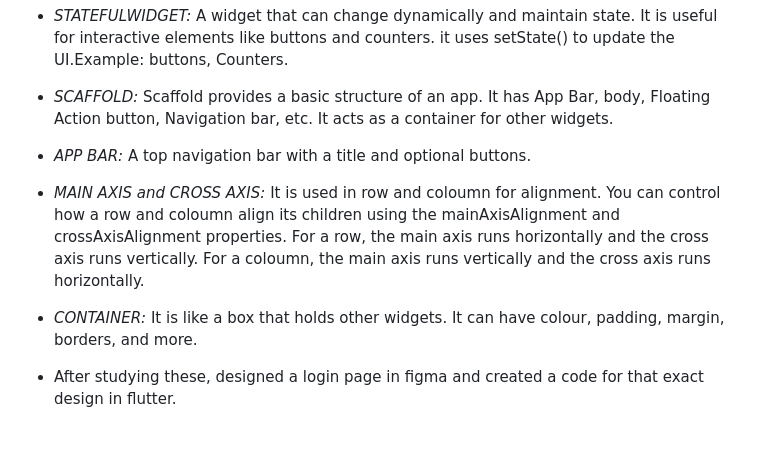
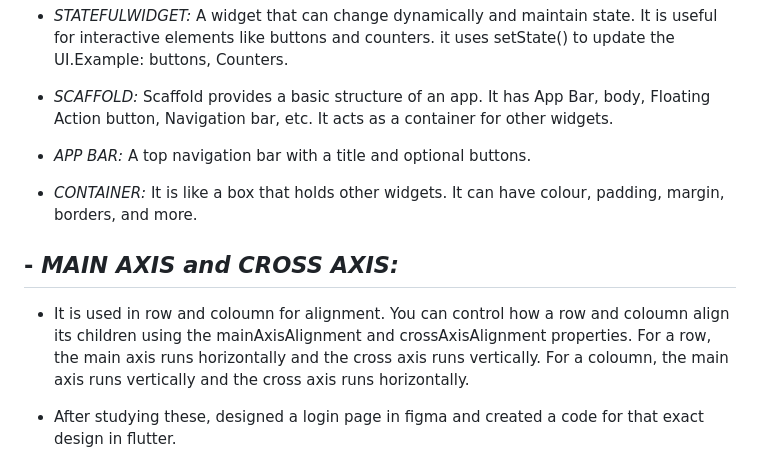
Before and after one commit to Robin-Valan7478/Internship, a Markdown page: Daily Reports/fourth_week_report.md, the part around the change. GitHub-like rendering; blank space fills up the shorter version.

Commit message:
fourth commit

```diff
--- a/Daily Reports/fourth_week_report.md
+++ b/Daily Reports/fourth_week_report.md
@@ -80,9 +80,13 @@
 
    - _APP BAR:_ A top navigation bar with a title and optional buttons.
 
-   - _MAIN AXIS and CROSS AXIS:_  It is used in row and coloumn for alignment. You can control how a row and coloumn align its children using the mainAxisAlignment and crossAxisAlignment properties. For a row, the main axis runs horizontally and the cross axis runs vertically. For a coloumn, the main axis runs vertically and the cross axis runs horizontally.
+   - _CONTAINER:_ It is like a box that holds other widgets. It can have colour, padding, margin, borders, and more.
 
-   - _CONTAINER:_ It is like a box that holds other widgets. It can have colour, padding, margin, borders, and more.
+
+## - _MAIN AXIS and CROSS AXIS:_
+   - It is used in row and coloumn for alignment. You can control how a row and coloumn align its children using the mainAxisAlignment and crossAxisAlignment properties. For a row, the main axis runs horizontally and the cross axis runs vertically. For a coloumn, the main axis runs vertically and the cross axis runs horizontally.
+
+
 
    - After studying these, designed a login page in figma and created a code for that exact design in flutter.
 
```
